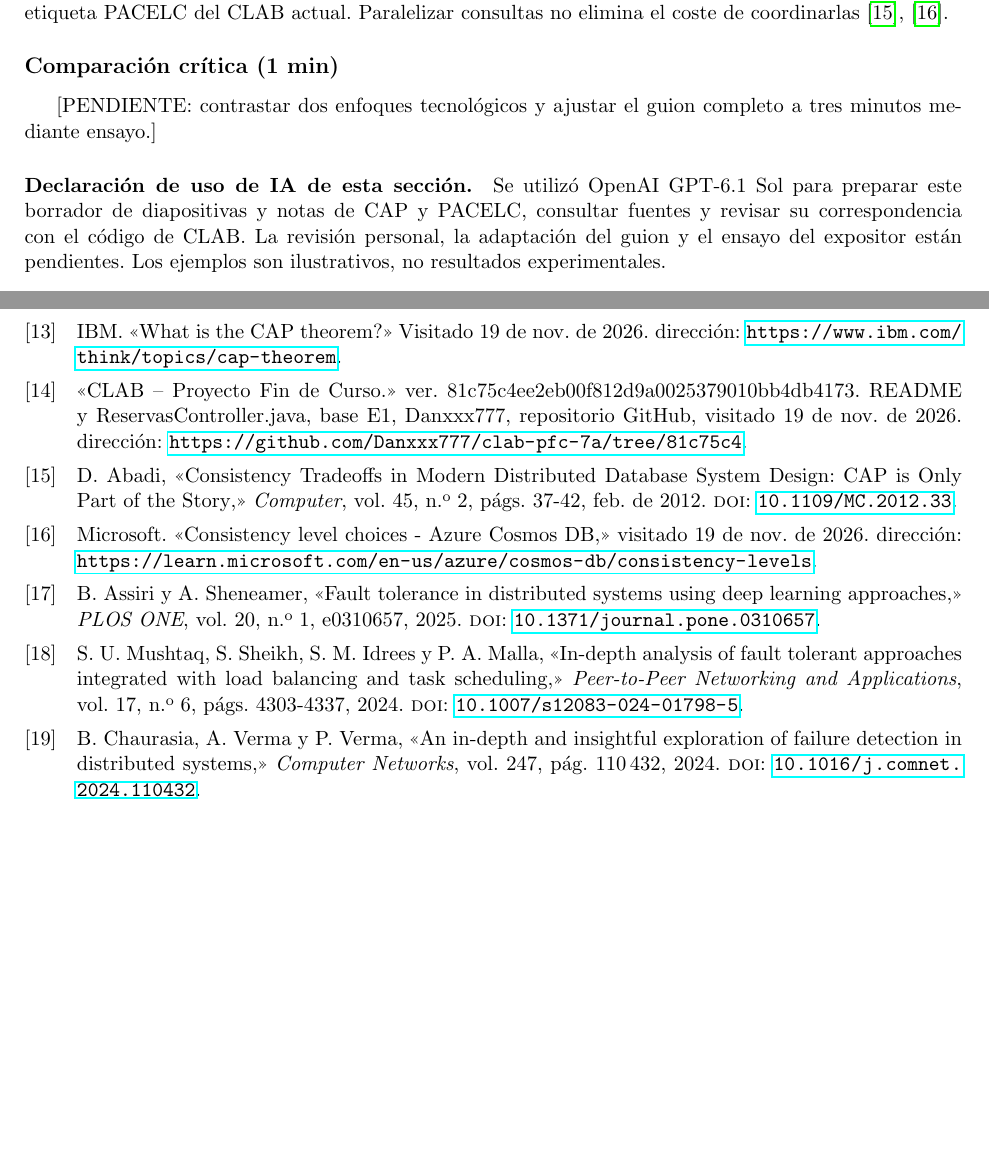
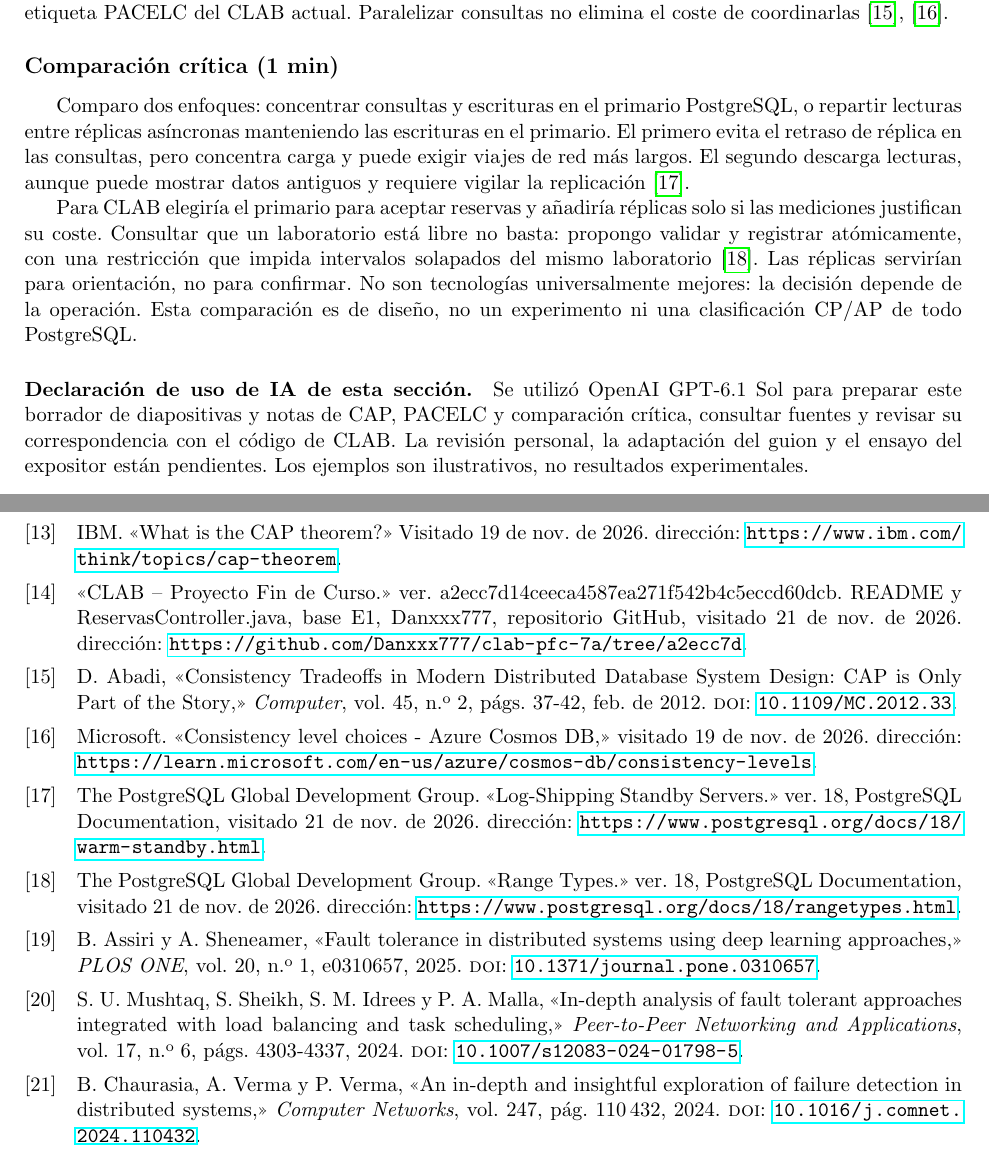
Before and after one commit to BryanLomb/GA-SUM-01-EXP-1-Exposicion-1er-Corte-Analisis-de-un-Sistema-Distribuido-Real, a LaTeX document (notas_general.tex, which reads notas/garcia_sangoquiza.tex, referencias.bib): two parts of pages 3 and 6 of 6, joined at a grey line, cut so that both start at the same text, the shorter picture padded with empty space. Compiled offline with pdfLaTeX.

Commit message:
Completa notas críticas y fuentes para el PFC CLAB
Compara primario y réplicas asíncronas para CLAB, añade documentación PostgreSQL y actualiza la revisión del PFC consultada.

```diff
--- a/notas/garcia_sangoquiza.tex
+++ b/notas/garcia_sangoquiza.tex
@@ -37,12 +37,24 @@ etiqueta PACELC del CLAB actual. Paralelizar consultas no elimina el coste de
 coordinarlas~\cite{gsAbadi2012,gsMicrosoftConsistency2025}.
 
 \subsection*{Comparación crítica (1 min)}
-[PENDIENTE: contrastar dos enfoques tecnológicos y ajustar el guion completo
-a tres minutos mediante ensayo.]
+Comparo dos enfoques: concentrar consultas y escrituras en el primario
+PostgreSQL, o repartir lecturas entre réplicas asíncronas manteniendo las
+escrituras en el primario. El primero evita el retraso de réplica en las
+consultas, pero concentra carga y puede exigir viajes de red más largos.
+El segundo descarga lecturas, aunque puede mostrar datos antiguos y requiere
+vigilar la replicación~\cite{gsPg18Replication}.
+
+Para CLAB elegiría el primario para aceptar reservas y añadiría réplicas solo
+si las mediciones justifican su coste. Consultar que un laboratorio está libre
+no basta: propongo validar y registrar atómicamente, con una restricción que
+impida intervalos solapados del mismo laboratorio~\cite{gsPg18Ranges}.
+Las réplicas servirían para orientación, no para confirmar. No son tecnologías
+universalmente mejores: la decisión depende de la operación. Esta comparación
+es de diseño, no un experimento ni una clasificación CP/AP de todo PostgreSQL.
 
 \paragraph{Declaración de uso de IA de esta sección.}
 Se utilizó OpenAI GPT-6.1 Sol para preparar este borrador de diapositivas y notas
-de CAP y PACELC, consultar fuentes y revisar su correspondencia con el código
-de CLAB.
+de CAP, PACELC y comparación crítica, consultar fuentes y revisar su
+correspondencia con el código de CLAB.
 La revisión personal, la adaptación del guion y el ensayo del expositor están
 pendientes. Los ejemplos son ilustrativos, no resultados experimentales.
--- a/referencias.bib
+++ b/referencias.bib
@@ -20,9 +20,9 @@
   title        = {{CLAB} -- Proyecto Fin de Curso},
   organization = {{Danxxx777}, repositorio GitHub},
   date         = {2026},
-  version      = {81c75c4ee2eb00f812d9a0025379010bb4db4173},
-  url          = {https://github.com/Danxxx777/clab-pfc-7a/tree/81c75c4},
-  urldate      = {2026-11-19},
+  version      = {a2ecc7d14ceeca4587ea271f542b4c5eccd60dcb},
+  url          = {https://github.com/Danxxx777/clab-pfc-7a/tree/a2ecc7d},
+  urldate      = {2026-11-21},
   note         = {README y ReservasController.java, base E1}
 }
 
@@ -202,3 +202,21 @@
   url          = {https://learn.microsoft.com/en-us/azure/cosmos-db/consistency-levels},
   urldate      = {2026-11-19}
 }
+
+@online{gsPg18Replication,
+  author       = {{The PostgreSQL Global Development Group}},
+  title        = {Log-Shipping Standby Servers},
+  organization = {{PostgreSQL} Documentation},
+  version      = {18},
+  url          = {https://www.postgresql.org/docs/18/warm-standby.html},
+  urldate      = {2026-11-21}
+}
+
+@online{gsPg18Ranges,
+  author       = {{The PostgreSQL Global Development Group}},
+  title        = {Range Types},
+  organization = {{PostgreSQL} Documentation},
+  version      = {18},
+  url          = {https://www.postgresql.org/docs/18/rangetypes.html},
+  urldate      = {2026-11-21}
+}
```
